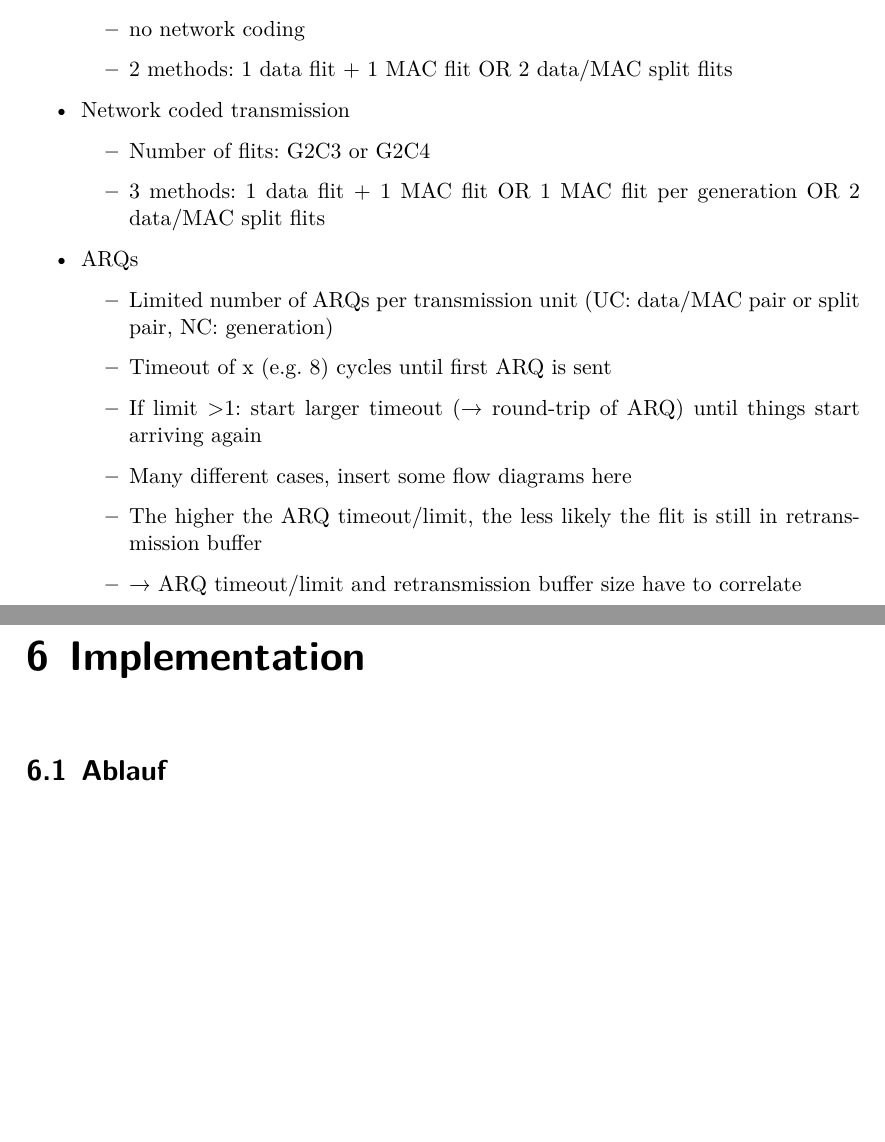
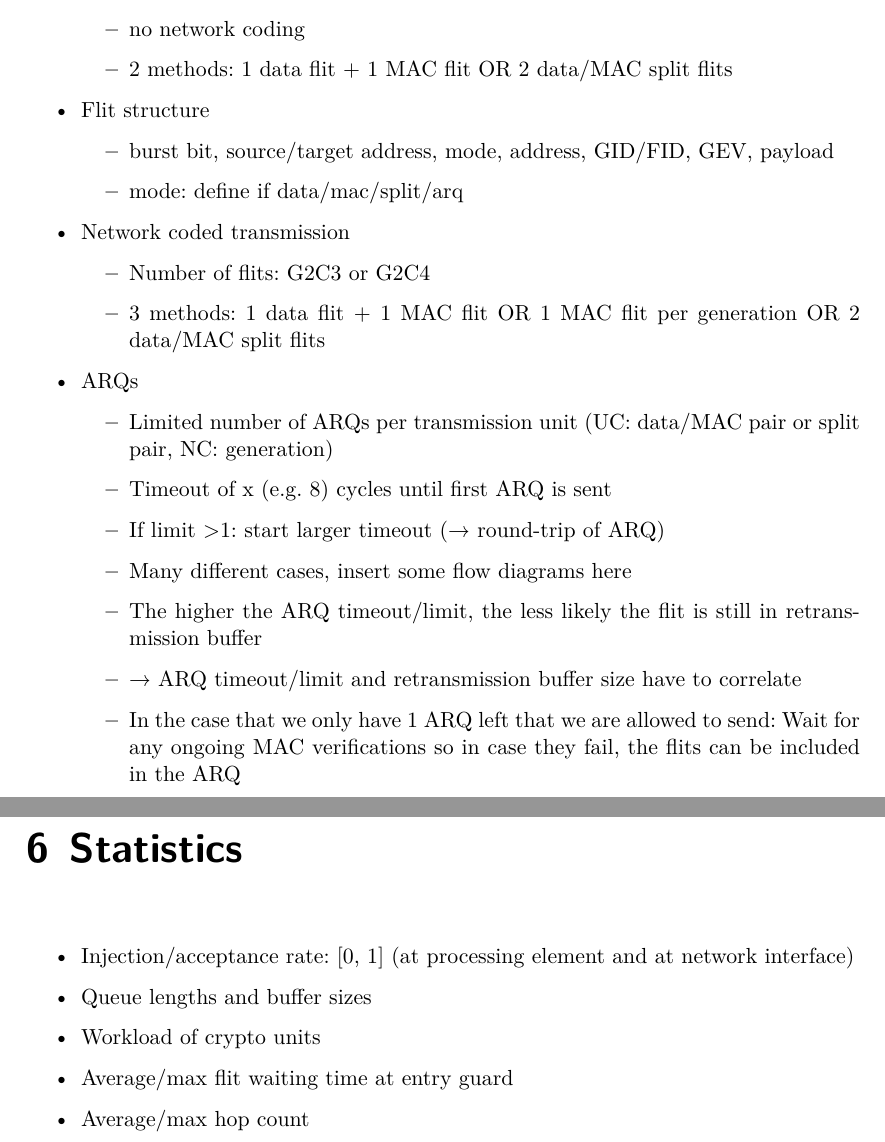
Before and after one commit to huljar/diploma-thesis, a LaTeX thesis (diplom.tex): two parts of pages 12 and 13 of 19 before the commit and two parts of pages 12 and 13 of 20 after it, joined at a grey line, cut so that both start at the same text, the shorter picture padded with empty space. Compiled offline with XeLaTeX.

Commit message:
Even more notes

```diff
--- a/diplom.tex
+++ b/diplom.tex
@@ -264,6 +279,11 @@
             \begin{itemize}
                 \item no network coding
                 \item 2 methods: 1 data flit + 1 MAC flit OR 2 data/MAC split flits
+            \end{itemize}
+        \item Flit structure
+            \begin{itemize}
+                \item burst bit, source/target address, mode, address, GID/FID, GEV, payload
+                \item mode: define if data/mac/split/arq
             \end{itemize}
         \item Network coded transmission
             \begin{itemize}
@@ -274,15 +294,26 @@
             \begin{itemize}
                 \item Limited number of ARQs per transmission unit (UC: data/MAC pair or split pair, NC: generation)
                 \item Timeout of x (e.g. 8) cycles until first ARQ is sent
-                \item If limit >1: start larger timeout (→ round-trip of ARQ) until things start arriving again
+                \item If limit >1: start larger timeout (→ round-trip of ARQ)
                 \item Many different cases, insert some flow diagrams here
                 \item The higher the ARQ timeout/limit, the less likely the flit is still in retransmission buffer
                 \item → ARQ timeout/limit and retransmission buffer size have to correlate
+                \item In the case that we only have 1 ARQ left that we are allowed to send: Wait for any ongoing MAC verifications
+                    so in case they fail, the flits can be included in the ARQ
             \end{itemize}
     \end{itemize}
 
+    \chapter{Statistics}
+    \begin{itemize}
+        \item Injection/acceptance rate: [0, 1] (at processing element and at network interface)
+        \item Queue lengths and buffer sizes
+        \item Workload of crypto units
+        \item Average/max flit waiting time at entry guard
+        \item Average/max hop count
+    \end{itemize}
+
     \chapter{Implementation}
-    \section{Ablauf}
+    \section{Course of Events}
     \begin{itemize}
         \item lalala
     \end{itemize}
```
Also changed, not shown: diplom.tex (15 more changed lines).
